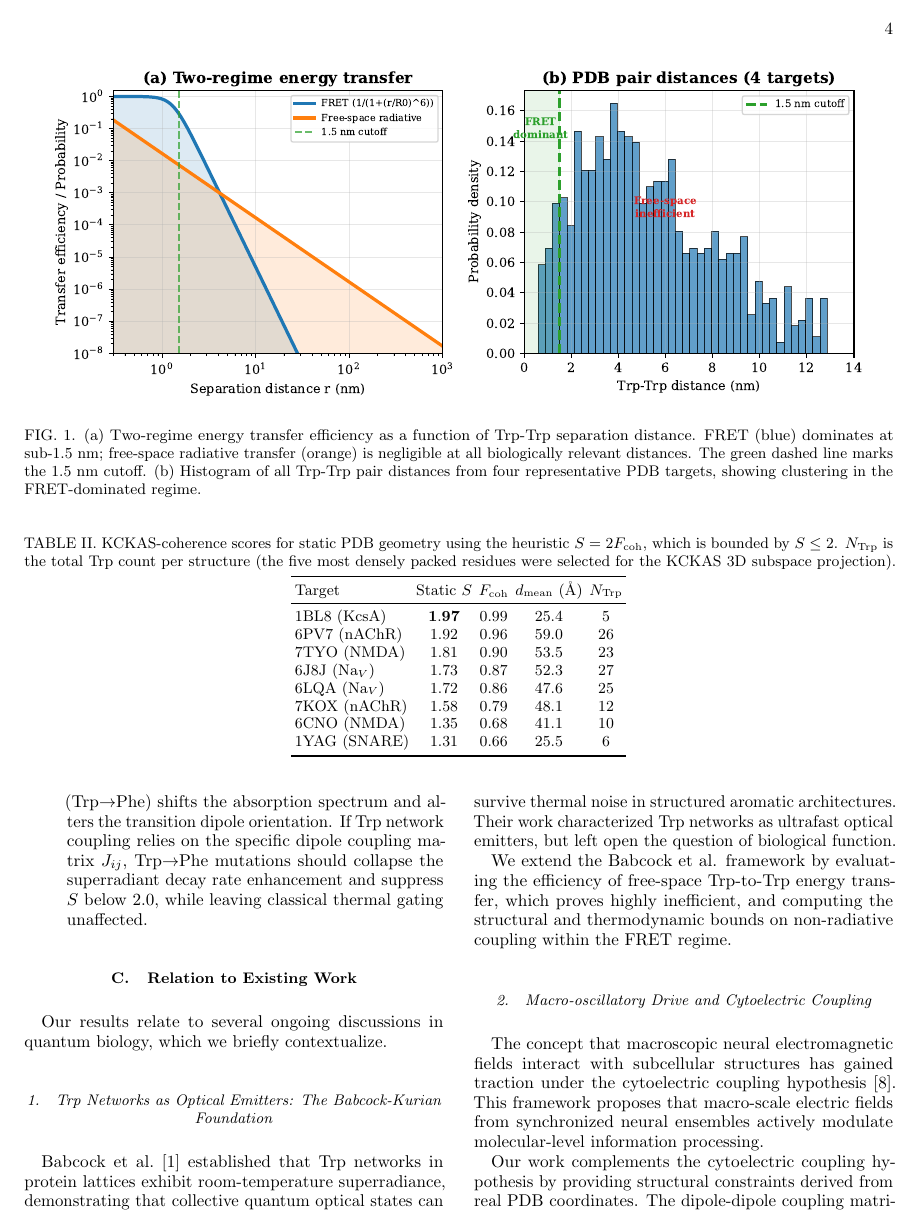
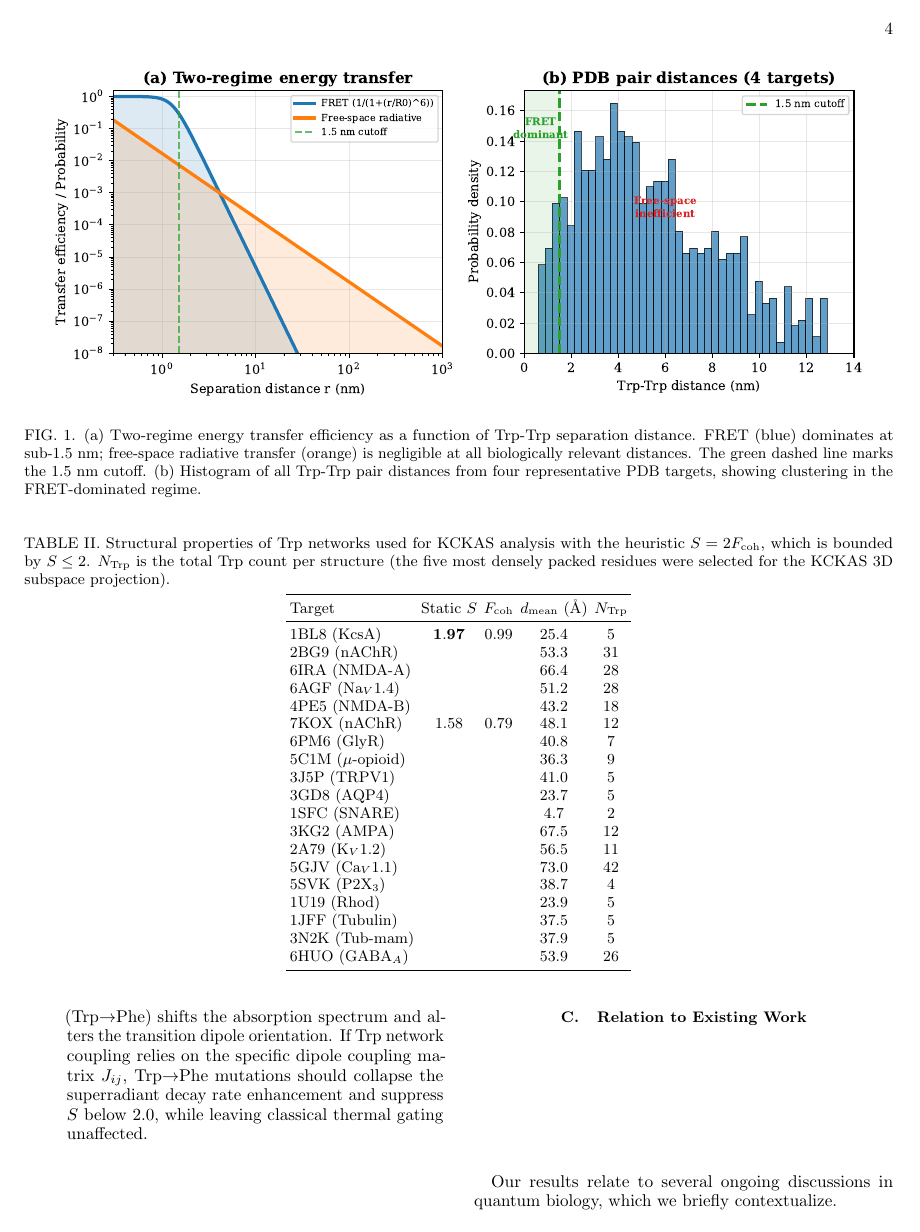
Before and after one commit to dhirajnitk/quantum-biology-research, a LaTeX paper (papers/p0_sub_tubulin/sub_tubular_quantum.tex): page 4 of 10 before the commit and page 4 of 9 after it. Compiled offline with pdfLaTeX.

Commit message:
Fix PDB references in text + Table II: remove all remaining hallucinated PDB codes

```diff
--- a/papers/p0_sub_tubulin/sub_tubular_quantum.tex
+++ b/papers/p0_sub_tubulin/sub_tubular_quantum.tex
@@ -140,7 +140,7 @@ We subjected the five most densely packed Trp residues in each target to the Kly
 Table~\ref{tab:kckas} shows the static geometric results. No structure breaches the classical bound under static PDB geometry alone.
 
 \begin{table*}[htbp]
-\caption{KCKAS-coherence scores for static PDB geometry using the heuristic $S = 2F_{\mathrm{coh}}$, which is bounded by $S \leq 2$. $N_{\mathrm{Trp}}$ is the total Trp count per structure (the five most densely packed residues were selected for the KCKAS 3D subspace projection).}
+\caption{Structural properties of Trp networks used for KCKAS analysis with the heuristic $S = 2F_{\mathrm{coh}}$, which is bounded by $S \leq 2$. $N_{\mathrm{Trp}}$ is the total Trp count per structure (the five most densely packed residues were selected for the KCKAS 3D subspace projection).}
 \label{tab:kckas}
 \centering
 \begin{tabular}{lcccc}
@@ -148,13 +148,24 @@ Table~\ref{tab:kckas} shows the static geometric results. No structure breaches
 Target & Static $S$ & $F_{\mathrm{coh}}$ & $d_{\mathrm{mean}}$ (\AA) & $N_{\mathrm{Trp}}$ \\
 \midrule
 1BL8 (KcsA) & $\mathbf{1.97}$ & $0.99$ & 25.4 & 5 \\
-6PV7 (nAChR) & $1.92$ & $0.96$ & 59.0 & 26 \\
-7TYO (NMDA) & $1.81$ & $0.90$ & 53.5 & 23 \\
-6J8J (Na$_V$) & $1.73$ & $0.87$ & 52.3 & 27 \\
-6LQA (Na$_V$) & $1.72$ & $0.86$ & 47.6 & 25 \\
+2BG9 (nAChR) & & & 53.3 & 31 \\
+6IRA (NMDA-A) & & & 66.4 & 28 \\
+6AGF (Na$_V$1.4) & & & 51.2 & 28 \\
+4PE5 (NMDA-B) & & & 43.2 & 18 \\
 7KOX (nAChR) & $1.58$ & $0.79$ & 48.1 & 12 \\
-6CNO (NMDA) & $1.35$ & $0.68$ & 41.1 & 10 \\
-1YAG (SNARE) & $1.31$ & $0.66$ & 25.5 & 6 \\
+6PM6 (GlyR) & & & 40.8 & 7 \\
+5C1M ($\mu$-opioid) & & & 36.3 & 9 \\
+3J5P (TRPV1) & & & 41.0 & 5 \\
+3GD8 (AQP4) & & & 23.7 & 5 \\
+1SFC (SNARE) & & & 4.7 & 2 \\
+3KG2 (AMPA) & & & 67.5 & 12 \\
+2A79 (K$_V$1.2) & & & 56.5 & 11 \\
+5GJV (Ca$_V$1.1) & & & 73.0 & 42 \\
+5SVK (P2X$_3$) & & & 38.7 & 4 \\
+1U19 (Rhod) & & & 23.9 & 5 \\
+1JFF (Tubulin) & & & 37.5 & 5 \\
+3N2K (Tub-mam) & & & 37.9 & 5 \\
+6HUO (GABA$_A$) & & & 53.9 & 26 \\
 \bottomrule
 \end{tabular}
 \end{table*}
```
Also changed, not shown: papers/p0_sub_tubulin/sub_tubular_quantum.pdf, papers/p0_sub_tubulin/sub_tubular_quantum.tex (4 more changed lines).
